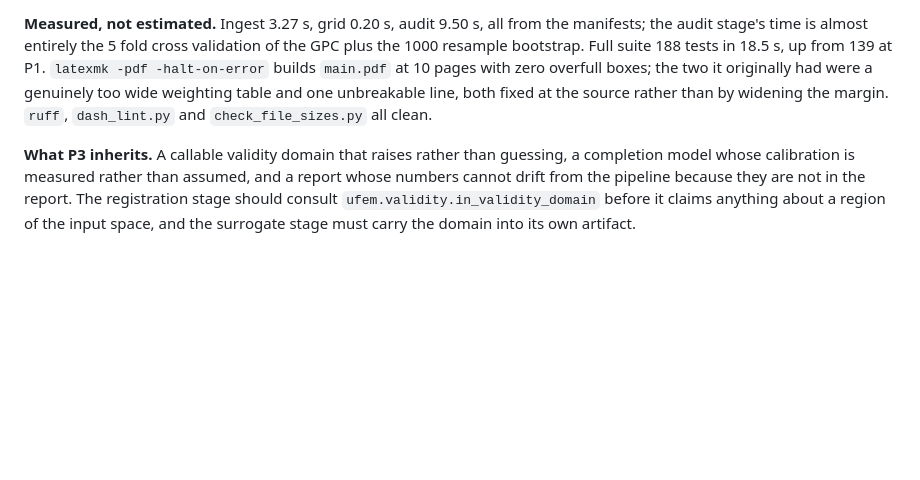
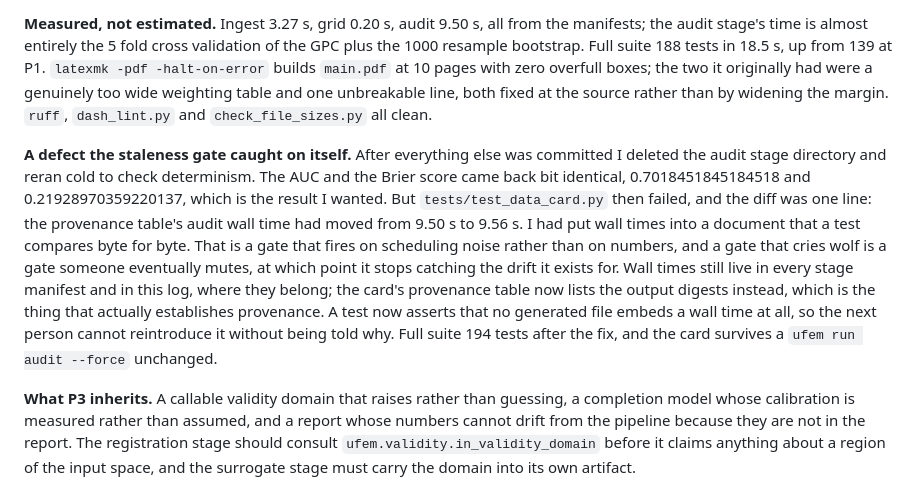
Before and after one commit to Olajide-Badejo/Uncertainty-Quantification-and-Surrogate-Modeling-in-FEM, a Markdown page: docs/ENGINEERING_LOG.md, the part around the change. Drawn GitHub-style; blank space fills up the shorter version.

Commit message:
docs: record the wall time reproducibility defect the staleness gate caught

```diff
--- a/docs/ENGINEERING_LOG.md
+++ b/docs/ENGINEERING_LOG.md
@@ -291,6 +291,20 @@ it originally had were a genuinely too wide weighting table and one unbreakable
 fixed at the source rather than by widening the margin. `ruff`, `dash_lint.py` and
 `check_file_sizes.py` all clean.
 
+**A defect the staleness gate caught on itself.** After everything else was committed I
+deleted the audit stage directory and reran cold to check determinism. The AUC and the Brier
+score came back bit identical, 0.7018451845184518 and 0.21928970359220137, which is the
+result I wanted. But `tests/test_data_card.py` then failed, and the diff was one line: the
+provenance table's audit wall time had moved from 9.50 s to 9.56 s. I had put wall times into
+a document that a test compares byte for byte. That is a gate that fires on scheduling noise
+rather than on numbers, and a gate that cries wolf is a gate someone eventually mutes, at
+which point it stops catching the drift it exists for. Wall times still live in every stage
+manifest and in this log, where they belong; the card's provenance table now lists the output
+digests instead, which is the thing that actually establishes provenance. A test now asserts
+that no generated file embeds a wall time at all, so the next person cannot reintroduce it
+without being told why. Full suite 194 tests after the fix, and the card survives a
+`ufem run audit --force` unchanged.
+
 **What P3 inherits.** A callable validity domain that raises rather than guessing, a
 completion model whose calibration is measured rather than assumed, and a report whose
 numbers cannot drift from the pipeline because they are not in the report. The registration
```
